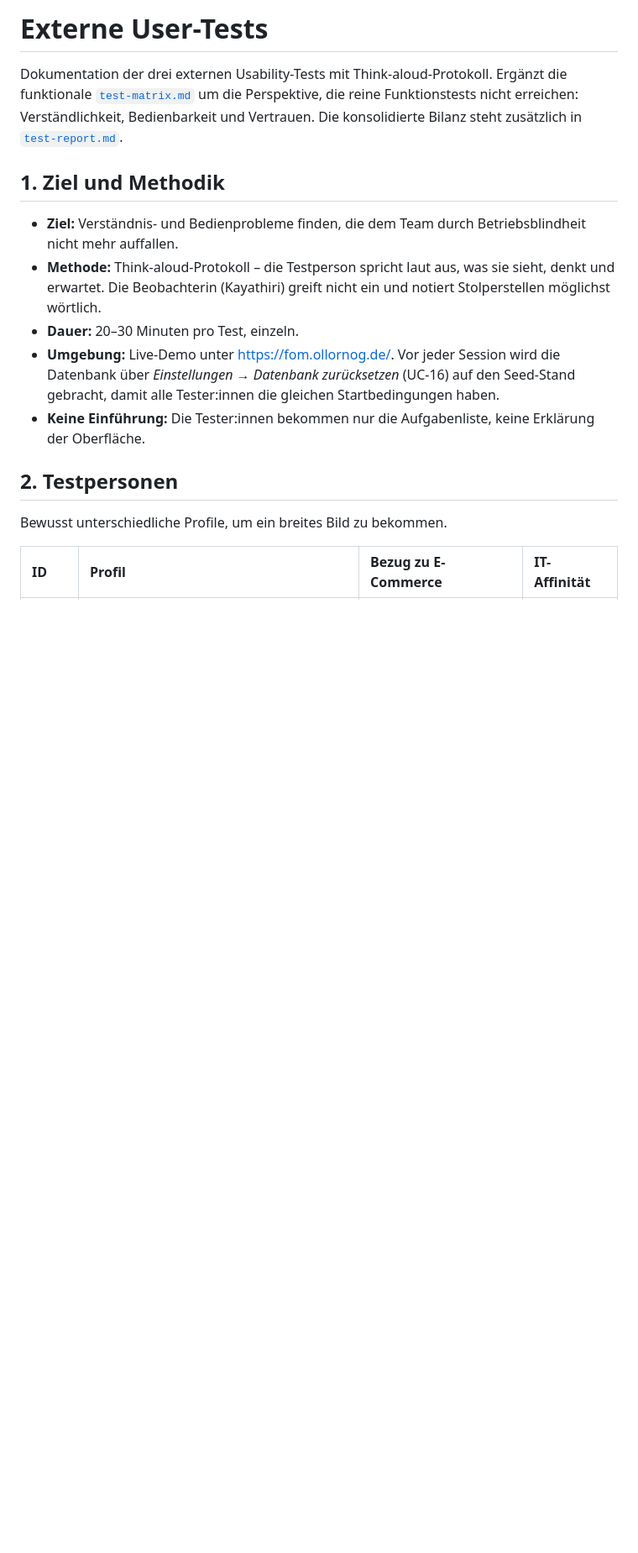
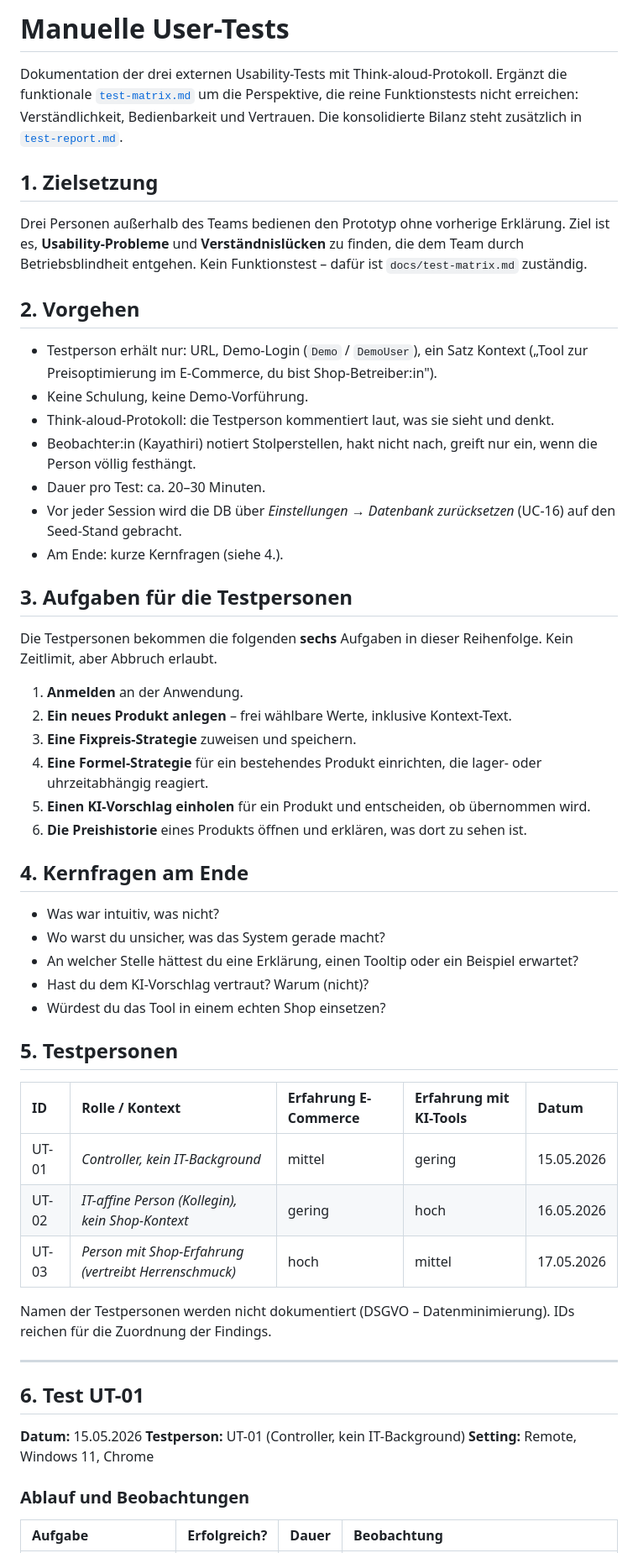
Before and after one commit to Ollornog/AnwendungsentwicklungFOM, a Markdown page: docs/user-tests.md, the part around one of its changes. Shown at 84% size. Drawn GitHub-style; blank space fills up the shorter version.

```diff
--- a/docs/user-tests.md
+++ b/docs/user-tests.md
@@ -1,4 +1,4 @@
-# **Externe User-Tests**
+# **Manuelle User-Tests**
 
 Dokumentation der drei externen Usability-Tests mit Think-aloud-Protokoll.
 Ergänzt die funktionale [`test-matrix.md`](./test-matrix.md) um die
@@ -6,24 +6,56 @@ Perspektive, die reine Funktionstests nicht erreichen: Verständlichkeit,
 Bedienbarkeit und Vertrauen. Die konsolidierte Bilanz steht zusätzlich in
 [`test-report.md`](./test-report.md).
 
-## **1. Ziel und Methodik**
+## **1. Zielsetzung**
 
-- **Ziel:** Verständnis- und Bedienprobleme finden, die dem Team durch
-  Betriebsblindheit nicht mehr auffallen.
-- **Methode:** Think-aloud-Protokoll – die Testperson spricht laut aus,
-  was sie sieht, denkt und erwartet. Die Beobachterin (Kayathiri) greift
-  nicht ein und notiert Stolperstellen möglichst wörtlich.
-- **Dauer:** 20–30 Minuten pro Test, einzeln.
-- **Umgebung:** Live-Demo unter <https://fom.ollornog.de/>. Vor jeder
-  Session wird die Datenbank über *Einstellungen → Datenbank zurücksetzen*
-  (UC-16) auf den Seed-Stand gebracht, damit alle Tester:innen die gleichen
-  Startbedingungen haben.
-- **Keine Einführung:** Die Tester:innen bekommen nur die Aufgabenliste,
-  keine Erklärung der Oberfläche.
+Drei Personen außerhalb des Teams bedienen den Prototyp ohne vorherige Erklärung. Ziel ist es, **Usability-Probleme** und **Verständnislücken** zu finden, die dem Team durch Betriebsblindheit entgehen. Kein Funktionstest – dafür ist `docs/test-matrix.md` zuständig.
 
-## **2. Testpersonen**
+## **2. Vorgehen**
 
-Bewusst unterschiedliche Profile, um ein breites Bild zu bekommen.
+- Testperson erhält nur: URL, Demo-Login (`Demo` / `DemoUser`), ein Satz Kontext („Tool zur Preisoptimierung im E-Commerce, du bist Shop-Betreiber:in").
+- Keine Schulung, keine Demo-Vorführung.
+- Think-aloud-Protokoll: die Testperson kommentiert laut, was sie sieht und denkt.
+- Beobachter:in (Kayathiri) notiert Stolperstellen, hakt nicht nach, greift nur ein, wenn die Person völlig festhängt.
+- Dauer pro Test: ca. 20–30 Minuten.
+- Vor jeder Session wird die DB über *Einstellungen → Datenbank zurücksetzen* (UC-16) auf den Seed-Stand gebracht.
+- Am Ende: kurze Kernfragen (siehe 4.).
 
-| ID | Profil | Bezug zu E-Commerce | IT-Affinität |
+## **3. Aufgaben für die Testpersonen**
+
+Die Testpersonen bekommen die folgenden **sechs** Aufgaben in dieser Reihenfolge. Kein Zeitlimit, aber Abbruch erlaubt.
+
+1. **Anmelden** an der Anwendung.
+2. **Ein neues Produkt anlegen** – frei wählbare Werte, inklusive Kontext-Text.
+3. **Eine Fixpreis-Strategie** zuweisen und speichern.
+4. **Eine Formel-Strategie** für ein bestehendes Produkt einrichten, die lager- oder uhrzeitabhängig reagiert.
+5. **Einen KI-Vorschlag einholen** für ein Produkt und entscheiden, ob übernommen wird.
+6. **Die Preishistorie** eines Produkts öffnen und erklären, was dort zu sehen ist.
+
+## **4. Kernfragen am Ende**
+
+- Was war intuitiv, was nicht?
+- Wo warst du unsicher, was das System gerade macht?
+- An welcher Stelle hättest du eine Erklärung, einen Tooltip oder ein Beispiel erwartet?
+- Hast du dem KI-Vorschlag vertraut? Warum (nicht)?
+- Würdest du das Tool in einem echten Shop einsetzen?
+
+## **5. Testpersonen**
+
+| ID | Rolle / Kontext | Erfahrung E-Commerce | Erfahrung mit KI-Tools | Datum |
+| :---- | :---- | :---- | :---- | :---- |
+| UT-01 | *Controller, kein IT-Background* | mittel | gering | 15.05.2026 |
+| UT-02 | *IT-affine Person (Kollegin), kein Shop-Kontext* | gering | hoch | 16.05.2026 |
+| UT-03 | *Person mit Shop-Erfahrung (vertreibt Herrenschmuck)* | hoch | mittel | 17.05.2026 |
+
+Namen der Testpersonen werden nicht dokumentiert (DSGVO – Datenminimierung). IDs reichen für die Zuordnung der Findings.
+
+---
+
+## **6. Test UT-01**
+
+**Datum:** 15.05.2026 **Testperson:** UT-01 (Controller, kein IT-Background) **Setting:** Remote, Windows 11, Chrome
+
+### Ablauf und Beobachtungen
+
+| Aufgabe | Erfolgreich? | Dauer | Beobachtung |
 | :---- | :---- | :---- | :---- |
```
Also changed, not shown: other parts of docs/user-tests.md (+127 -74 lines), docs/test-report.md (+14 -12 lines).
